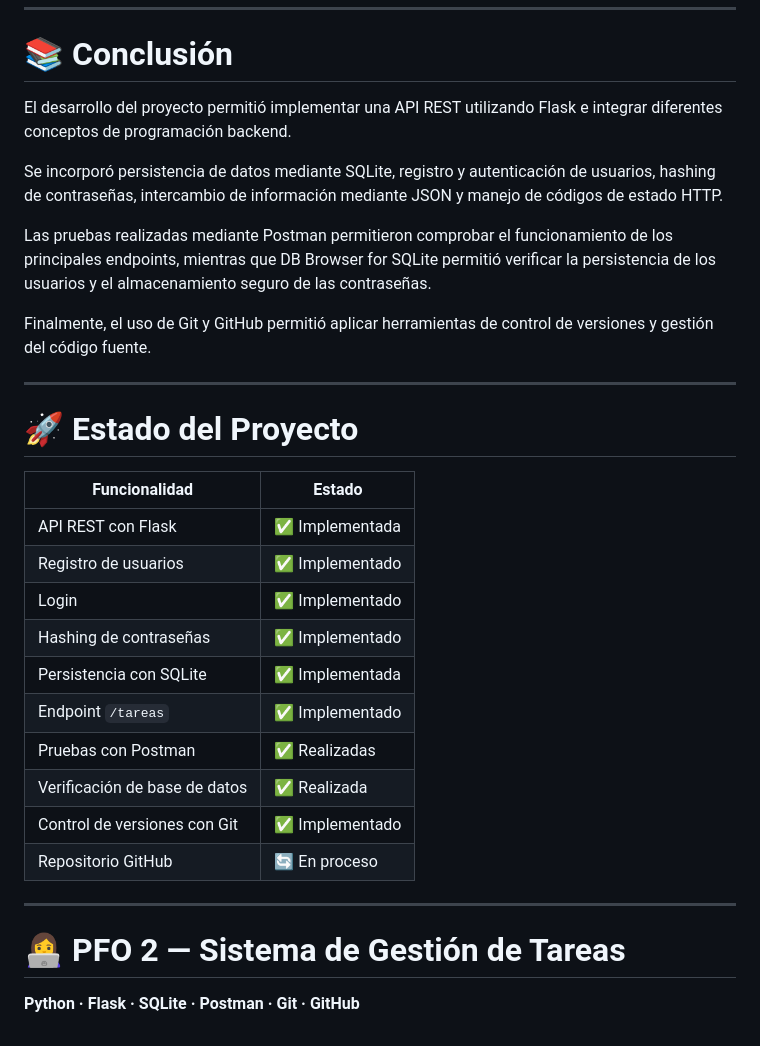
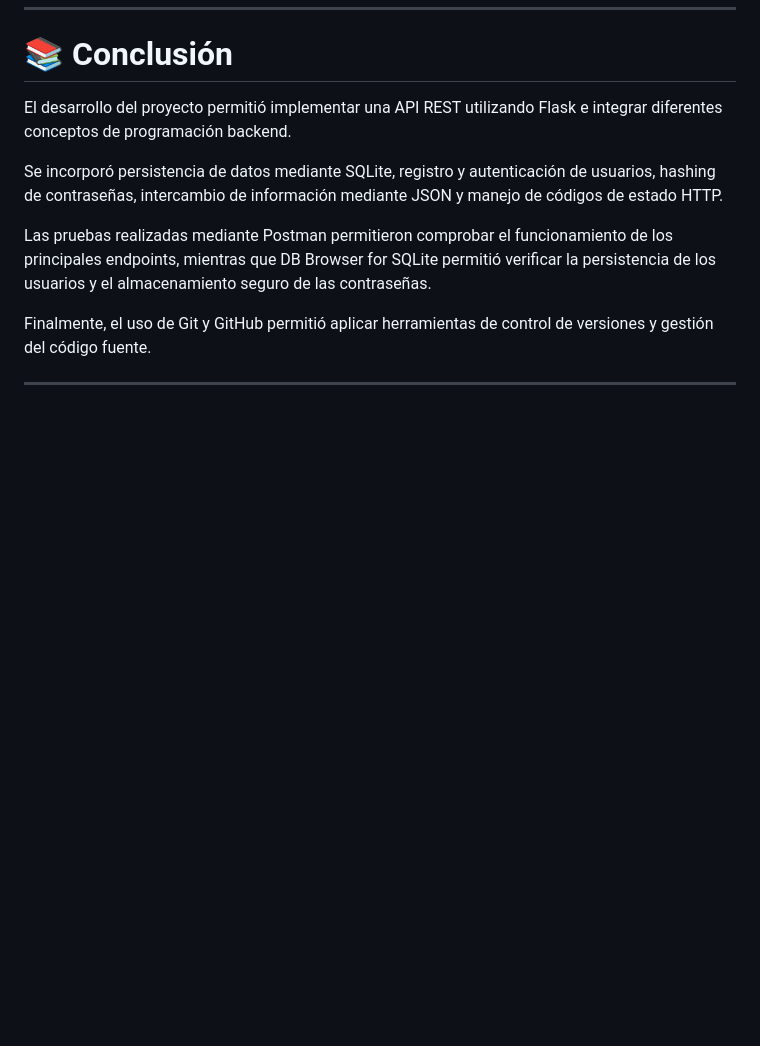
Before and after one commit to gissestephy/PF02-SistemaDeGestion, a Markdown page: README.md, the part around the change. Drawn GitHub-style; blank space fills up the shorter version.

```diff
--- a/README.md
+++ b/README.md
@@ -575,24 +575,3 @@ Las pruebas realizadas mediante Postman permitieron comprobar el funcionamiento
 Finalmente, el uso de Git y GitHub permitió aplicar herramientas de control de versiones y gestión del código fuente.
 
 ---
-
-# 🚀 Estado del Proyecto
-
-| Funcionalidad | Estado |
-|---|---|
-| API REST con Flask | ✅ Implementada |
-| Registro de usuarios | ✅ Implementado |
-| Login | ✅ Implementado |
-| Hashing de contraseñas | ✅ Implementado |
-| Persistencia con SQLite | ✅ Implementada |
-| Endpoint `/tareas` | ✅ Implementado |
-| Pruebas con Postman | ✅ Realizadas |
-| Verificación de base de datos | ✅ Realizada |
-| Control de versiones con Git | ✅ Implementado |
-| Repositorio GitHub | 🔄 En proceso |
-
----
-
-# 👩‍💻 PFO 2 — Sistema de Gestión de Tareas
-
-**Python · Flask · SQLite · Postman · Git · GitHub**
```
